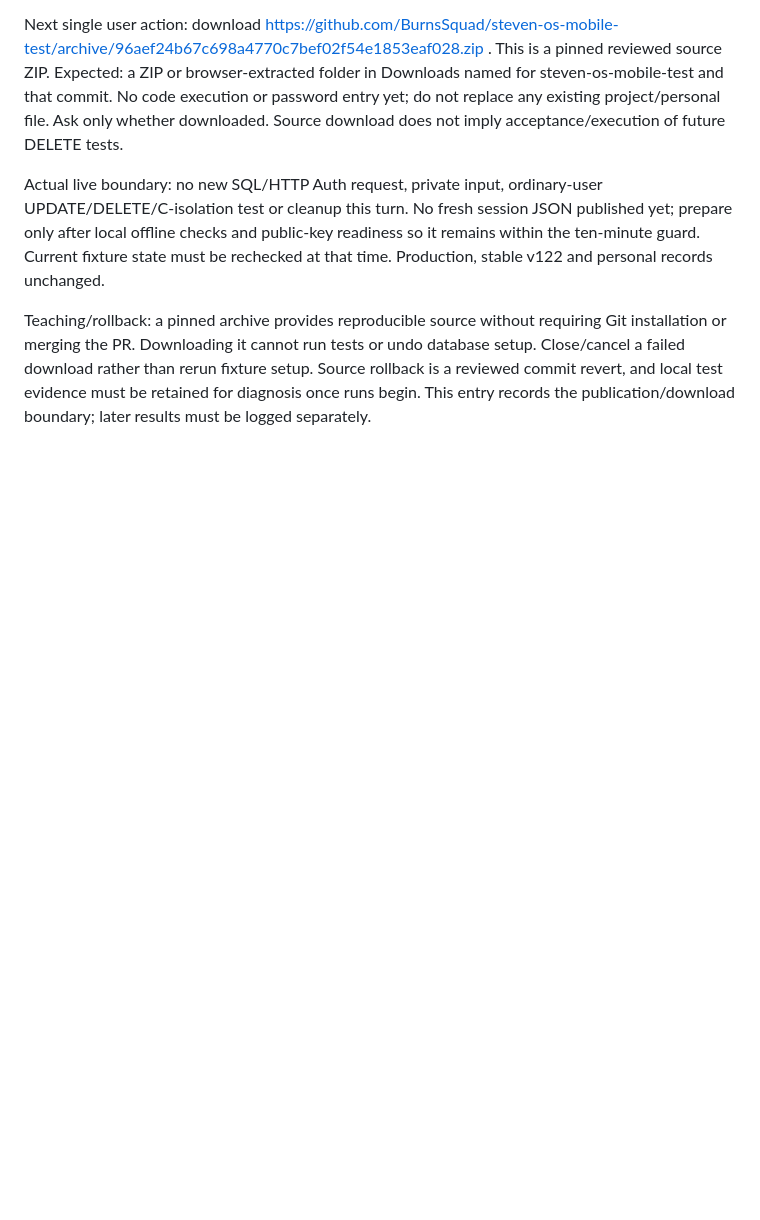
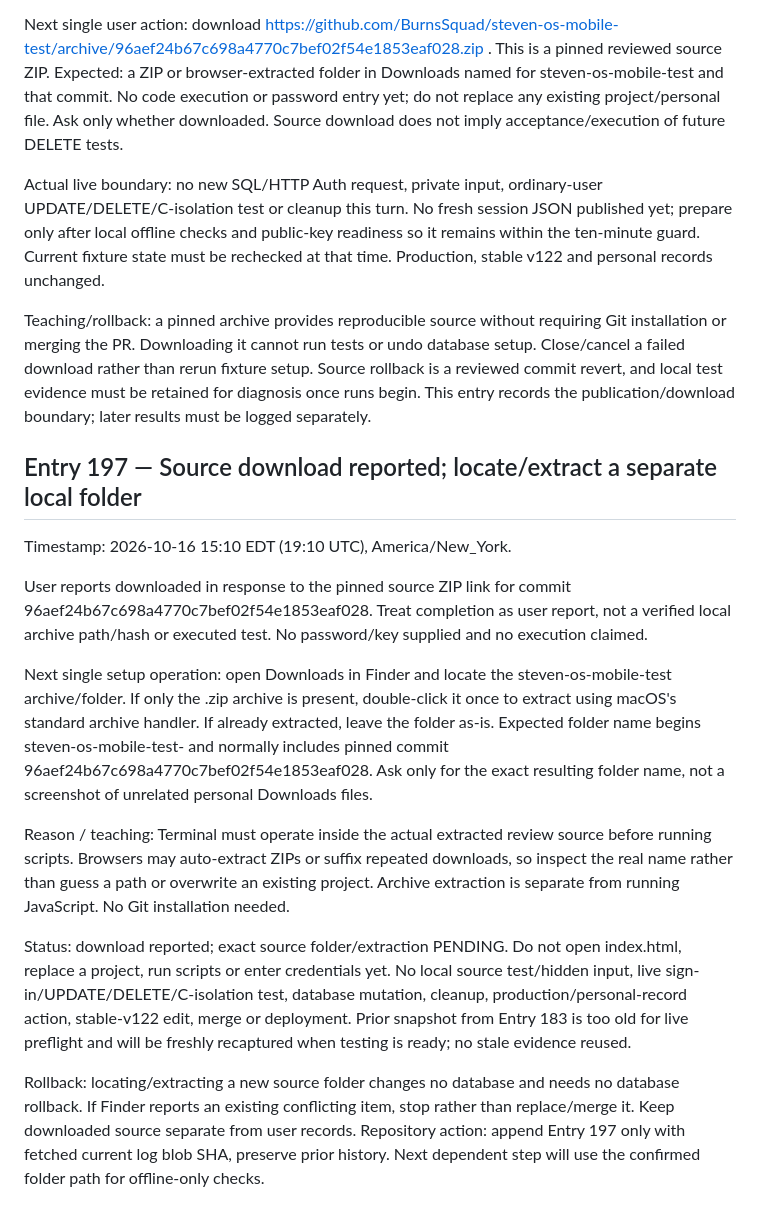
Before and after one commit to BurnsSquad/steven-os-mobile-test, a Markdown page: docs/DEVELOPMENT_LOG.md, the part around the change. Rendered like a GitHub page; blank space fills up the shorter version.

Commit message:
Record Entry 197: source downloaded; identify extracted folder before tests

```diff
--- a/docs/DEVELOPMENT_LOG.md
+++ b/docs/DEVELOPMENT_LOG.md
@@ -1109,3 +1109,18 @@ Next single user action: download https://github.com/BurnsSquad/steven-os-mobile
 Actual live boundary: no new SQL/HTTP Auth request, private input, ordinary-user UPDATE/DELETE/C-isolation test or cleanup this turn. No fresh session JSON published yet; prepare only after local offline checks and public-key readiness so it remains within the ten-minute guard. Current fixture state must be rechecked at that time. Production, stable v122 and personal records unchanged.
 
 Teaching/rollback: a pinned archive provides reproducible source without requiring Git installation or merging the PR. Downloading it cannot run tests or undo database setup. Close/cancel a failed download rather than rerun fixture setup. Source rollback is a reviewed commit revert, and local test evidence must be retained for diagnosis once runs begin. This entry records the publication/download boundary; later results must be logged separately.
+
+
+## Entry 197 — Source download reported; locate/extract a separate local folder
+
+Timestamp: 2026-10-16 15:10 EDT (19:10 UTC), America/New_York.
+
+User reports downloaded in response to the pinned source ZIP link for commit 96aef24b67c698a4770c7bef02f54e1853eaf028. Treat completion as user report, not a verified local archive path/hash or executed test. No password/key supplied and no execution claimed.
+
+Next single setup operation: open Downloads in Finder and locate the steven-os-mobile-test archive/folder. If only the .zip archive is present, double-click it once to extract using macOS's standard archive handler. If already extracted, leave the folder as-is. Expected folder name begins steven-os-mobile-test- and normally includes pinned commit 96aef24b67c698a4770c7bef02f54e1853eaf028. Ask only for the exact resulting folder name, not a screenshot of unrelated personal Downloads files.
+
+Reason / teaching: Terminal must operate inside the actual extracted review source before running scripts. Browsers may auto-extract ZIPs or suffix repeated downloads, so inspect the real name rather than guess a path or overwrite an existing project. Archive extraction is separate from running JavaScript. No Git installation needed.
+
+Status: download reported; exact source folder/extraction PENDING. Do not open index.html, replace a project, run scripts or enter credentials yet. No local source test/hidden input, live sign-in/UPDATE/DELETE/C-isolation test, database mutation, cleanup, production/personal-record action, stable-v122 edit, merge or deployment. Prior snapshot from Entry 183 is too old for live preflight and will be freshly recaptured when testing is ready; no stale evidence reused.
+
+Rollback: locating/extracting a new source folder changes no database and needs no database rollback. If Finder reports an existing conflicting item, stop rather than replace/merge it. Keep downloaded source separate from user records. Repository action: append Entry 197 only with fetched current log blob SHA, preserve prior history. Next dependent step will use the confirmed folder path for offline-only checks.
```
